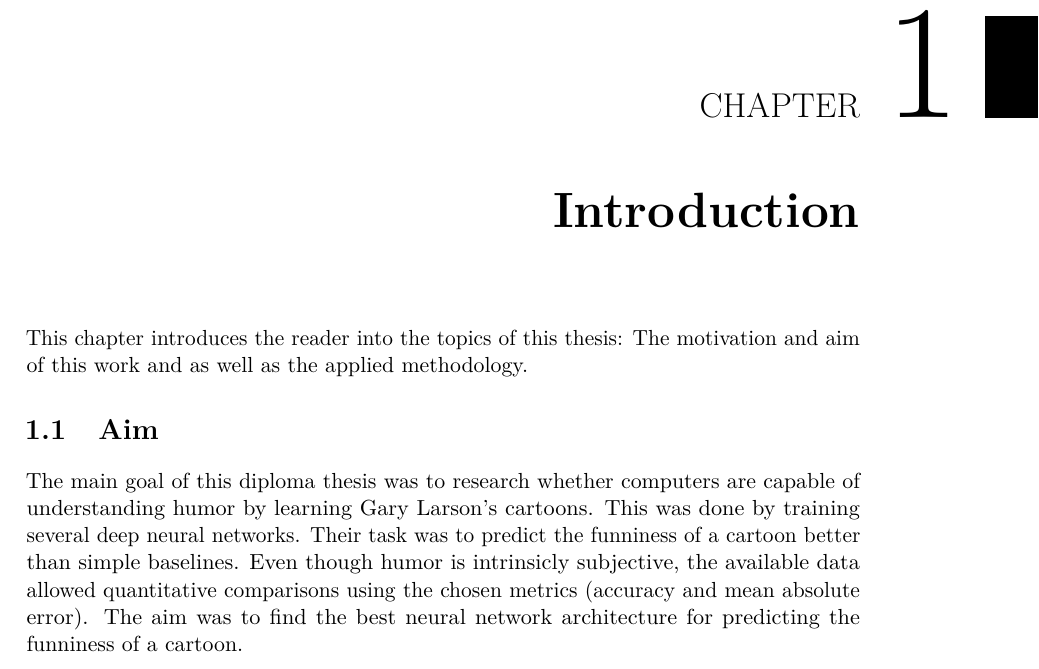
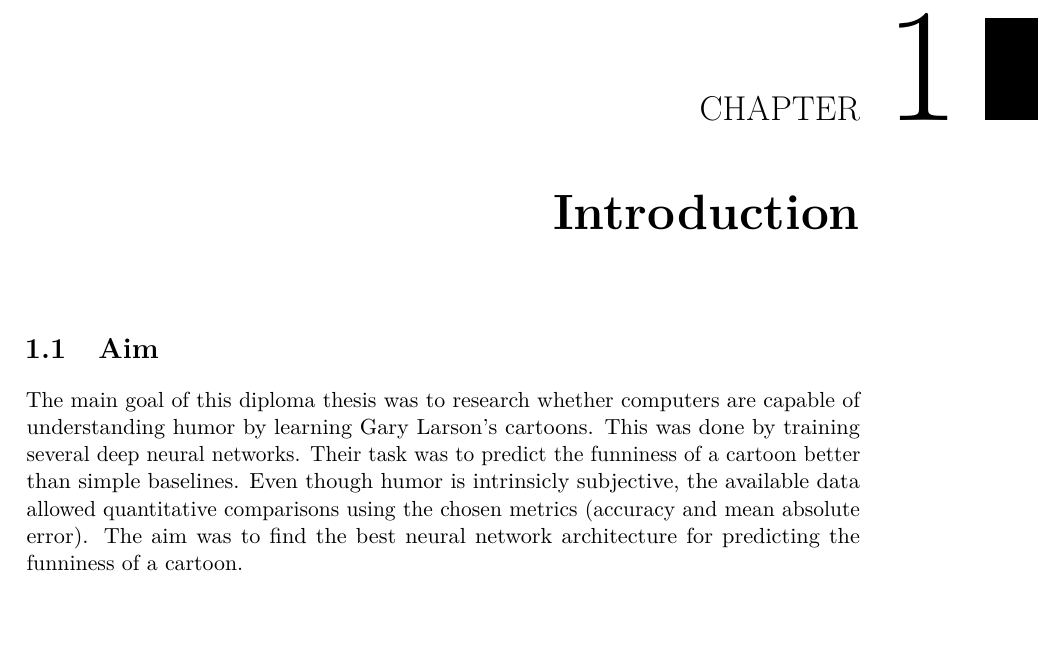
Before and after one commit to metzzo/deephumor, a LaTeX thesis (documentation/thesis/thesis.tex): part of page 11 of 51, cut so that both start at the same text, the shorter picture padded with empty space. Compiled offline with pdfLaTeX.

Commit message:
remove introduction text make page count start at 1

```diff
--- a/documentation/thesis/thesis.tex
+++ b/documentation/thesis/thesis.tex
@@ -162,11 +163,9 @@
 	\label{fig:fig1}
 \end{figure}
 \end{dedication}
+\clearpage
 
 \chapter{Introduction}
-
-This chapter introduces the reader into the topics of this thesis: The motivation and aim of this work and as well as the applied methodology.
-
 
 \section{Aim} \label{aim}
 The main goal of this diploma thesis was to research whether computers are capable of understanding humor by learning Gary Larson's cartoons. This was done by training several deep neural networks. Their task was to predict the funniness of a cartoon better than simple baselines. Even though humor is intrinsicly subjective, the available data allowed quantitative comparisons using the chosen metrics (accuracy and mean absolute error). The aim was to find the best neural network architecture for predicting the funniness of a cartoon.
```
Also changed, not shown: documentation/thesis/thesis.tex (1 more changed lines).
